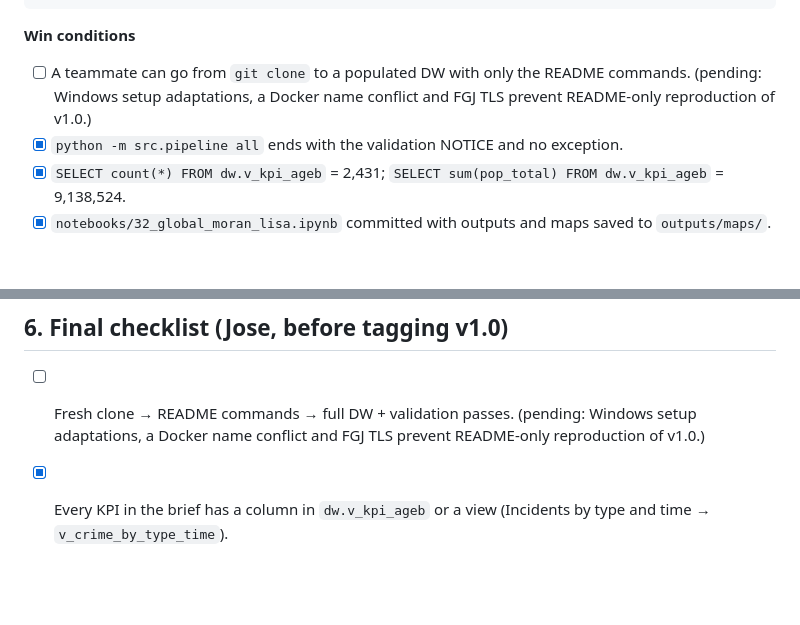
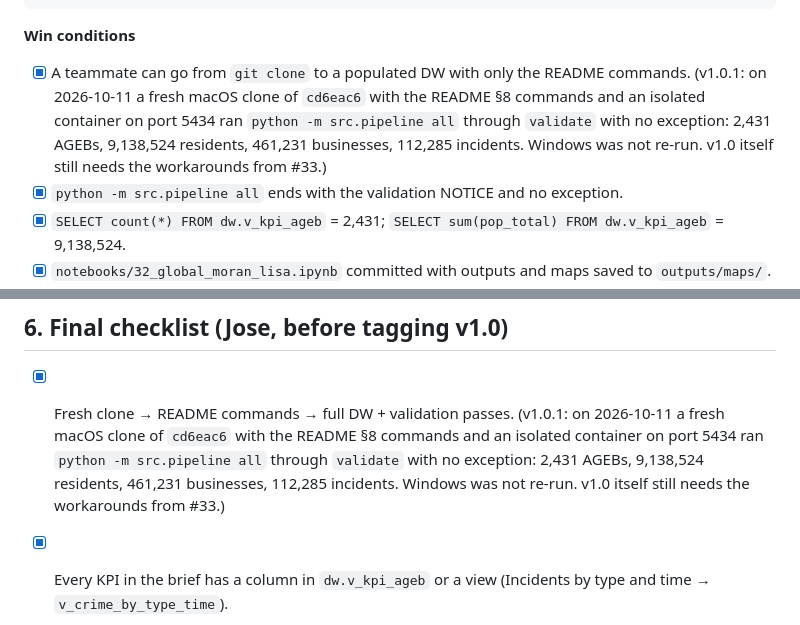
Before and after one commit to joseeangel0/merida-urban-intelligence, a Markdown page: docs/team/TEAM_PLAN.md, 2 parts joined by grey strips. GitHub-like rendering; blank space fills up the shorter version.

Commit message:
docs(repo): check clean-clone reproduction items for v1.0.1
Co-Authored-By: Claude Opus 5.5 <noreply@anthropic.com>

````diff
--- a/docs/team/TEAM_PLAN.md
+++ b/docs/team/TEAM_PLAN.md
@@ -186,7 +186,7 @@ Tasks:
 ```
 
 **Win conditions**
-- [ ] A teammate can go from `git clone` to a populated DW with only the README commands. (pending: Windows setup adaptations, a Docker name conflict and FGJ TLS prevent README-only reproduction of v1.0.)
+- [x] A teammate can go from `git clone` to a populated DW with only the README commands. (v1.0.1: on 2026-10-11 a fresh macOS clone of `cd6eac6` with the README §8 commands and an isolated container on port 5434 ran `python -m src.pipeline all` through `validate` with no exception: 2,431 AGEBs, 9,138,524 residents, 461,231 businesses, 112,285 incidents. Windows was not re-run. v1.0 itself still needs the workarounds from #33.)
 - [x] `python -m src.pipeline all` ends with the validation NOTICE and no exception.
 - [x] `SELECT count(*) FROM dw.v_kpi_ageb` = 2,431; `SELECT sum(pop_total) FROM dw.v_kpi_ageb` = 9,138,524.
 - [x] `notebooks/32_global_moran_lisa.ipynb` committed with outputs and maps saved to `outputs/maps/`.
@@ -427,7 +427,7 @@ Each member writes their section as `report/sections/<n>_<topic>.md` (own commit
 
 ## 6. Final checklist (Jose, before tagging v1.0)
 
-- [ ] Fresh clone → README commands → full DW + validation passes. (pending: Windows setup adaptations, a Docker name conflict and FGJ TLS prevent README-only reproduction of v1.0.)
+- [x] Fresh clone → README commands → full DW + validation passes. (v1.0.1: on 2026-10-11 a fresh macOS clone of `cd6eac6` with the README §8 commands and an isolated container on port 5434 ran `python -m src.pipeline all` through `validate` with no exception: 2,431 AGEBs, 9,138,524 residents, 461,231 businesses, 112,285 incidents. Windows was not re-run. v1.0 itself still needs the workarounds from #33.)
 - [x] Every KPI in the brief has a column in `dw.v_kpi_ageb` or a view (Incidents by type and time → `v_crime_by_type_time`).
 - [x] Correlation (≥ 3), Global Moran (≥ 2), LISA, bivariate Moran (≥ 1), neighbourhood rule explained.
 - [x] Data dictionary complete, diagram present, maps/figures in `outputs/`.
````
